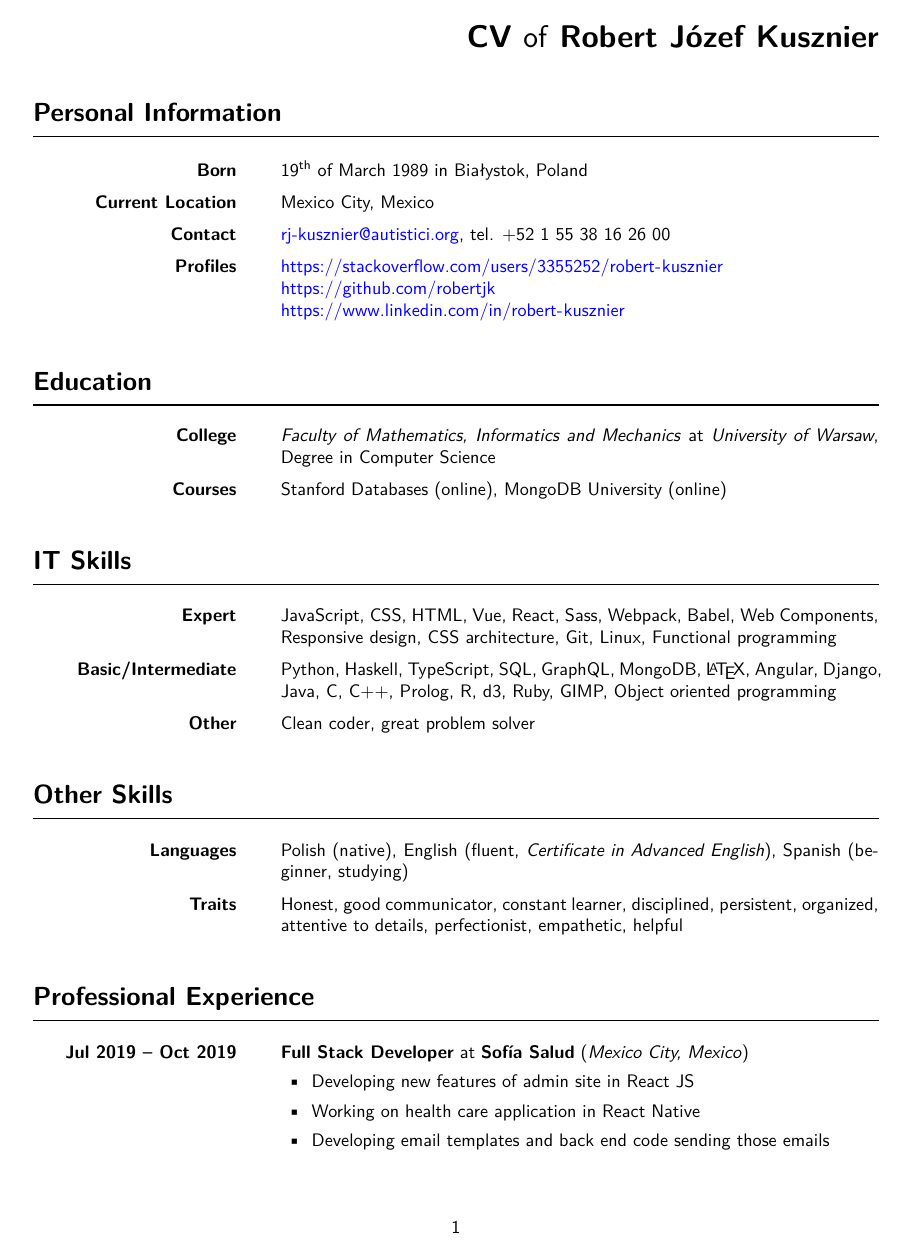
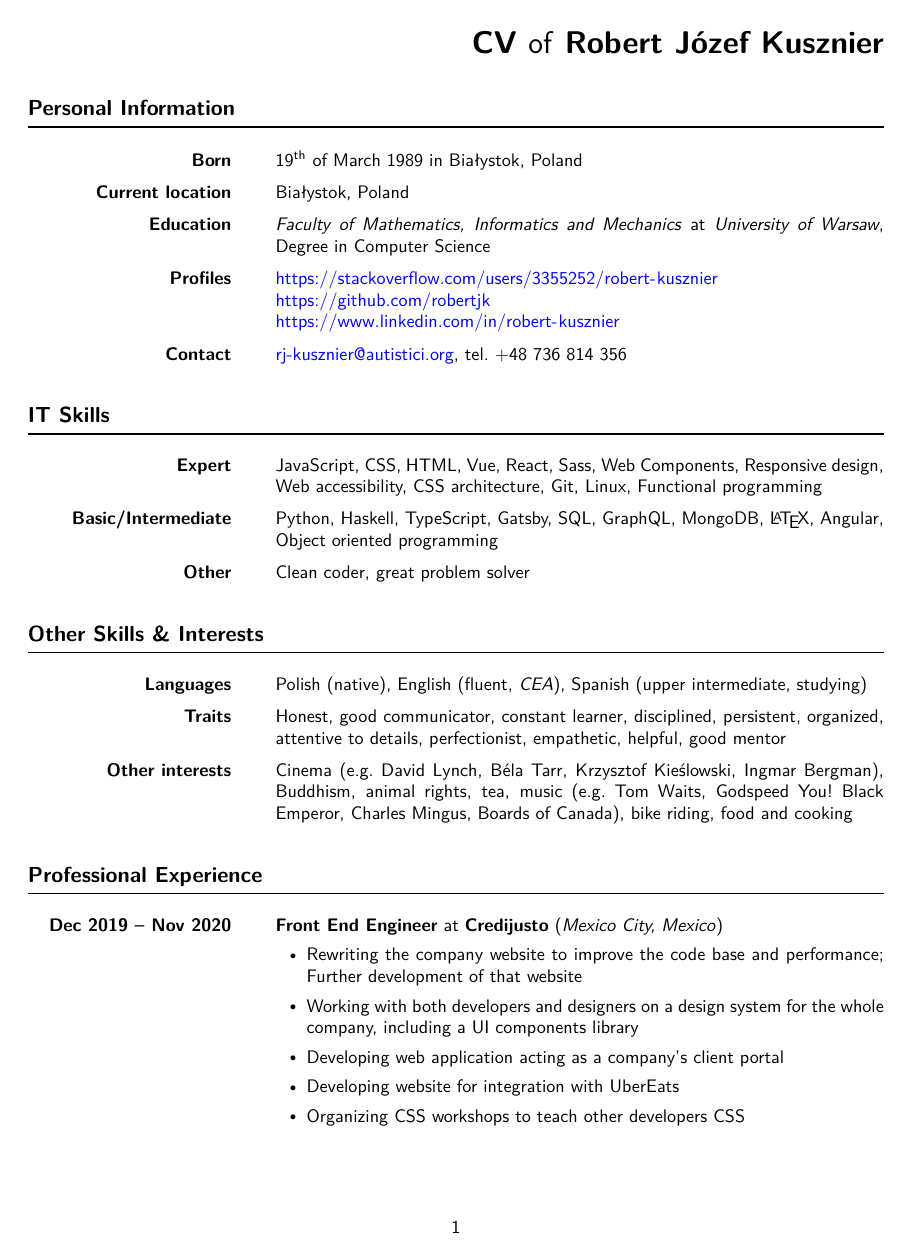
Before and after one commit to robertjk/cv, a LaTeX CV (src/cv.tex, which reads src/contents.tex, src/cv.sty): page 1 of 3. Compiled offline with XeLaTeX.

Commit message:
Update CV with Credijusto job and change some styles

```diff
--- a/src/contents.tex
+++ b/src/contents.tex
@@ -8,13 +8,14 @@
         {Born}
         {\nth{19} of March 1989 in Bia\l{}ystok, Poland}
     \sectionlistitem
-        {Current Location}
-        {Mexico City, Mexico}
+        {Current location}
+        {Bia\l{}ystok, Poland}
     \sectionlistitem
-        {Contact}
+        {Education}
         {
-            \href{mailto:rj-kusznier@autistici.org}{rj-kusznier@autistici.org},
-            tel. +52 1 55 38 16 26 00
+            \emph{Faculty of Mathematics, Informatics and Mechanics} at
+            \emph{University of Warsaw}, Degree in Computer
+            Science
         }
     \sectionlistitem
         {Profiles}
@@ -23,22 +24,12 @@
             \url{https://github.com/robertjk} \\
             \url{https://www.linkedin.com/in/robert-kusznier}
         }
-\end{sectionlist}
-
-
-\section{Education}
-
-\begin{sectionlist}
     \sectionlistitem
-        {College}
+        {Contact}
         {
-            \emph{Faculty of Mathematics, Informatics and Mechanics} at
-            \emph{University of Warsaw}, Degree in Computer
-            Science
+            \href{mailto:rj-kusznier@autistici.org}{rj-kusznier@autistici.org},
+            tel.~+48 736 814 356
         }
-    \sectionlistitem
-        {Courses}
-        {Stanford Databases (online), MongoDB University (online)}
 \end{sectionlist}
 
 
@@ -48,16 +39,15 @@
     \sectionlistitem
         {Expert}
         {
-            JavaScript, CSS, HTML, Vue, React, Sass, Webpack, Babel, Web
-            Components, Responsive design, CSS architecture, Git, Linux,
-            Functional programming
+            JavaScript, CSS, HTML, Vue, React, Sass, Web Components, Responsive
+            design, Web accessibility, CSS architecture, Git, Linux, Functional
+            programming
         }
     \sectionlistitem
         {Basic/Intermediate}
         {
-            Python, Haskell, TypeScript, SQL, GraphQL, MongoDB, \LaTeX, Angular,
-            Django, Java, C, C++, Prolog, R, d3, Ruby, GIMP, Object oriented
-            programming
+            Python, Haskell, TypeScript, Gatsby, SQL, GraphQL, MongoDB, \LaTeX,
+            Angular, Object oriented programming
         }
     \sectionlistitem
         {Other}
@@ -65,22 +55,30 @@
 \end{sectionlist}
 
 
-\section{Other Skills}
+\section{Other Skills \& Interests}
 
 \begin{sectionlist}
     \sectionlistitem
         {Languages}
         {
             Polish (native),
-            English (fluent, \emph{Certificate in Advanced English}),
-            Spanish (beginner, studying)
+            English (fluent, \emph{CEA}),
+            Spanish (upper intermediate, studying)
         }
     \sectionlistitem
         {Traits}
         {
             Honest, good communicator, constant learner, disciplined,
             persistent, organized, attentive to details, perfectionist,
-            empathetic, helpful
+            empathetic, helpful, good mentor
+        }
+    \sectionlistitem
+        {Other interests}
+        {
+            Cinema (e.g.~David Lynch, Béla Tarr, Krzysztof Kieślowski, Ingmar
+            Bergman), Buddhism, animal rights, tea, music (e.g.~Tom Waits,
+            Godspeed You!\ Black Emperor, Charles Mingus, Boards of Canada),
+            bike riding, food and cooking
         }
 \end{sectionlist}
 
@@ -89,15 +87,35 @@
 
 \begin{sectionlist}
     \sectionlistitemjob
+        {Dec 2019 -- Nov 2020}
+        {Front End Engineer}
+        {Credijusto}
+        {Mexico City, Mexico}
+        {
+            \begin{joblisting}
+                \item Rewriting the company website to improve the code base and
+                    performance; Further development of that website
+                \item Working with both developers and designers on a design
+                    system for the whole company, including a UI components
+                    library
+                \item Developing web application acting as a company's client
+                    portal
+                \item Developing website for integration with UberEats
+                \item Organizing CSS workshops to teach other developers CSS
+                \item Working on JavaScript and CSS standards for the company
+                \item Code review for other developers
+                \item Technologies used: JavaScript, React, Gatsby, HTML, CSS,
+                    Styled Components, CSS Modules, Git
+            \end{joblisting}
+        }
+
+    \sectionlistitemjob
         {Jul 2019 -- Oct 2019}
         {Full Stack Developer}
         {Sofía Salud}
         {Mexico City, Mexico}
         {
             \begin{joblisting}
-                \item Developing new features of admin site in React JS
+                \item Developing new features of admin site in React
                 \item Working on health care application in React Native
                 \item Developing email templates and back end code sending those emails
-                \item Creating \href{https://plopjs.com/}{Plop} generators for
-                    building blocks of our React Native project
-                \item Technologies used: JavaScript, React JS, React Native,
@@ -122,7 +143,7 @@
 
     \sectionlistitemjob
         {May 2017 -- Dec 2018}
-        {Front End Developer}
+        {Front End Engineer}
         {Naukowa i Akademicka Sie\'{c} Kom\-pu\-te\-ro\-wa \hfill \linebreak}
         {Warsaw, Poland}
         {
--- a/src/cv.sty
+++ b/src/cv.sty
@@ -35,8 +36,8 @@
 % Geometry of the page
 \geometry{
     letterpaper,
-    hmargin=26mm,
-    vmargin={24mm, 38mm},
+    hmargin=25mm,
+    vmargin={25mm, 38mm},
 }
 
 % Empty header and footer
@@ -46,7 +47,7 @@
 \renewcommand{\familydefault}{\sfdefault}
 
 \RedeclareSectionCommand
-    [beforeskip=-0.9\baselineskip, afterskip=0.5\baselineskip]
+    [beforeskip=-0.7\baselineskip, afterskip=0.5\baselineskip, font=\large]
     {section}
 
 % Add horizontal rule to section
@@ -142,11 +143,15 @@
         }
 }
 
+\usepackage{graphicx}
+\newcommand{\bulletsmall}[1][0.7]{\mathbin{\vcenter{\hbox{\scalebox{#1}{$\bullet$}}}}}
+
 % List listing details of one job
 \newenvironment
     {joblisting}
     {
         \begin{itemize}[
+            label=$\bulletsmall$,
             topsep=1.5mm,
             labelwidth=4mm,
             labelsep=2mm,
```
Also changed, not shown: robert-kusznier-cv.pdf, src/contents.tex (9 more changed lines), src/cv.sty (1 more changed lines).
